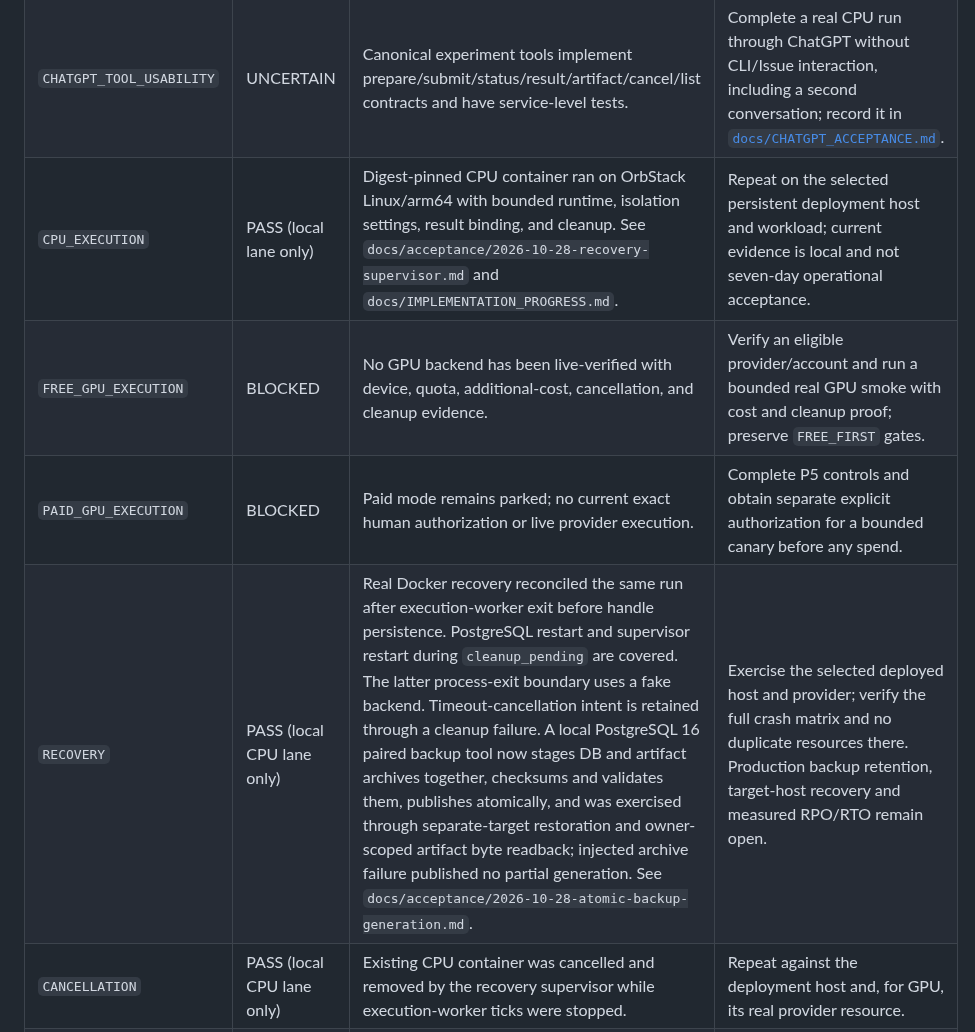
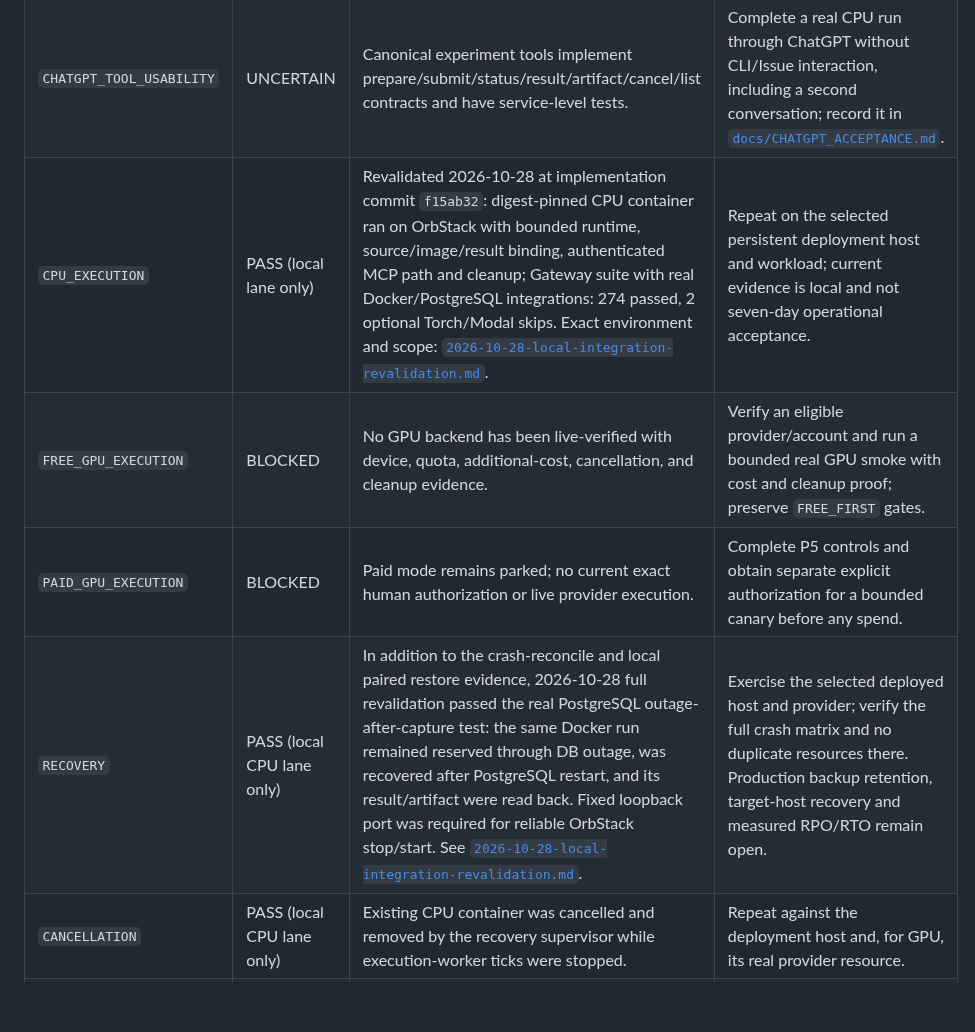
Before and after one commit to Unjuno/gpu-control, a Markdown page: docs/RELEASE_MATRIX.md, the part around the change. GitHub-like rendering; blank space fills up the shorter version.

```diff
--- a/docs/RELEASE_MATRIX.md
+++ b/docs/RELEASE_MATRIX.md
@@ -7,10 +7,10 @@ readiness from mocks, source inspection, or a green test suite alone.
 | --- | --- | --- | --- |
 | `MCP_CONNECTIVITY` | UNCERTAIN | Rechecked 2026-10-28: public Vercel `/healthz` and OAuth discovery return 200, `/readyz` returns 404, and unauthenticated `/mcp` returns 401. Live authorization metadata advertises PKCE S256, refresh tokens and `offline_access`; Vercel reports the latest READY production deployment is still pre-vertical `main` SHA `24ecb9bba0264c5370b2a5d94d2fe373e4afeb9e`, with SSO enabled except on custom domains. A local PostgreSQL 16 v1-to-v6 rehearsal preserved synthetic run and OAuth state; local code now adds unverified v6-to-v7 OAuth grant migration/revocation. No ChatGPT OAuth or tool scan has completed. | Independently review the migration, validate paired production backup/restore, then deploy the reviewed CPU vertical with persistent worker/database/artifact storage and complete real OAuth and tool discovery/calls in the intended ChatGPT account. |
 | `CHATGPT_TOOL_USABILITY` | UNCERTAIN | Canonical experiment tools implement prepare/submit/status/result/artifact/cancel/list contracts and have service-level tests. | Complete a real CPU run through ChatGPT without CLI/Issue interaction, including a second conversation; record it in [`docs/CHATGPT_ACCEPTANCE.md`](CHATGPT_ACCEPTANCE.md). |
-| `CPU_EXECUTION` | PASS (local lane only) | Digest-pinned CPU container ran on OrbStack Linux/arm64 with bounded runtime, isolation settings, result binding, and cleanup. See `docs/acceptance/2026-10-28-recovery-supervisor.md` and `docs/IMPLEMENTATION_PROGRESS.md`. | Repeat on the selected persistent deployment host and workload; current evidence is local and not seven-day operational acceptance. |
+| `CPU_EXECUTION` | PASS (local lane only) | Revalidated 2026-10-28 at implementation commit `f15ab32`: digest-pinned CPU container ran on OrbStack with bounded runtime, source/image/result binding, authenticated MCP path and cleanup; Gateway suite with real Docker/PostgreSQL integrations: 274 passed, 2 optional Torch/Modal skips. Exact environment and scope: [`2026-10-28-local-integration-revalidation.md`](acceptance/2026-10-28-local-integration-revalidation.md). | Repeat on the selected persistent deployment host and workload; current evidence is local and not seven-day operational acceptance. |
 | `FREE_GPU_EXECUTION` | BLOCKED | No GPU backend has been live-verified with device, quota, additional-cost, cancellation, and cleanup evidence. | Verify an eligible provider/account and run a bounded real GPU smoke with cost and cleanup proof; preserve `FREE_FIRST` gates. |
 | `PAID_GPU_EXECUTION` | BLOCKED | Paid mode remains parked; no current exact human authorization or live provider execution. | Complete P5 controls and obtain separate explicit authorization for a bounded canary before any spend. |
-| `RECOVERY` | PASS (local CPU lane only) | Real Docker recovery reconciled the same run after execution-worker exit before handle persistence. PostgreSQL restart and supervisor restart during `cleanup_pending` are covered. The latter process-exit boundary uses a fake backend. Timeout-cancellation intent is retained through a cleanup failure. A local PostgreSQL 16 paired backup tool now stages DB and artifact archives together, checksums and validates them, publishes atomically, and was exercised through separate-target restoration and owner-scoped artifact byte readback; injected archive failure published no partial generation. See `docs/acceptance/2026-10-28-atomic-backup-generation.md`. | Exercise the selected deployed host and provider; verify the full crash matrix and no duplicate resources there. Production backup retention, target-host recovery and measured RPO/RTO remain open. |
+| `RECOVERY` | PASS (local CPU lane only) | In addition to the crash-reconcile and local paired restore evidence, 2026-10-28 full revalidation passed the real PostgreSQL outage-after-capture test: the same Docker run remained reserved through DB outage, was recovered after PostgreSQL restart, and its result/artifact were read back. Fixed loopback port was required for reliable OrbStack stop/start. See [`2026-10-28-local-integration-revalidation.md`](acceptance/2026-10-28-local-integration-revalidation.md). | Exercise the selected deployed host and provider; verify the full crash matrix and no duplicate resources there. Production backup retention, target-host recovery and measured RPO/RTO remain open. |
 | `CANCELLATION` | PASS (local CPU lane only) | Existing CPU container was cancelled and removed by the recovery supervisor while execution-worker ticks were stopped. | Repeat against the deployment host and, for GPU, its real provider resource. |
 | `RESULT_RETRIEVAL` | UNCERTAIN | A real digest-pinned local CPU smoke run emits a validated JSON report; worker recovery persists it to owner-scoped storage and retrieves its exact bytes. PostgreSQL outage recovery preserves the run; artifact chunk API/storage tests and local shared-volume checks pass. A separate synthetic paired PostgreSQL 16 dump/artifact archive restore retrieved the restored bytes through the owner-scoped application path and rejected an unrelated owner. No deployed API or real ChatGPT conversation was used. | Verify an actual run and exact plan/source binding from a second ChatGPT conversation, including returned artifact digest and bytes; test a deployed persistent volume and set a quota/alert policy. See `docs/acceptance/2026-10-28-artifact-storage.md` and `docs/acceptance/2026-10-28-paired-artifact-restore.md`. |
 | `SECURITY` | UNCERTAIN | Input contracts, owner scoping, local CPU admission, Docker hardening, bounded OIDC/GitHub/RunPod HTTP responses, redirect rejection, and targeted adversarial/recovery tests exist. RunPod adapters recheck permit, price freshness, and occupancy immediately before create; injected-clock tests prove stale evidence prevents create. No live identity-provider or RunPod API was exercised. | Complete independent provider-independent review, deployed OAuth/owner-boundary acceptance, target-host permissions review, live provider compatibility checks, and operational security checks. This is scoped evidence, not a claim of complete safety. |
```
Also changed, not shown: docs/IMPLEMENTATION_PROGRESS.md (+1 -0 lines), docs/acceptance/2026-10-28-local-integration-revalidation.md (added, +27 -0 lines).
